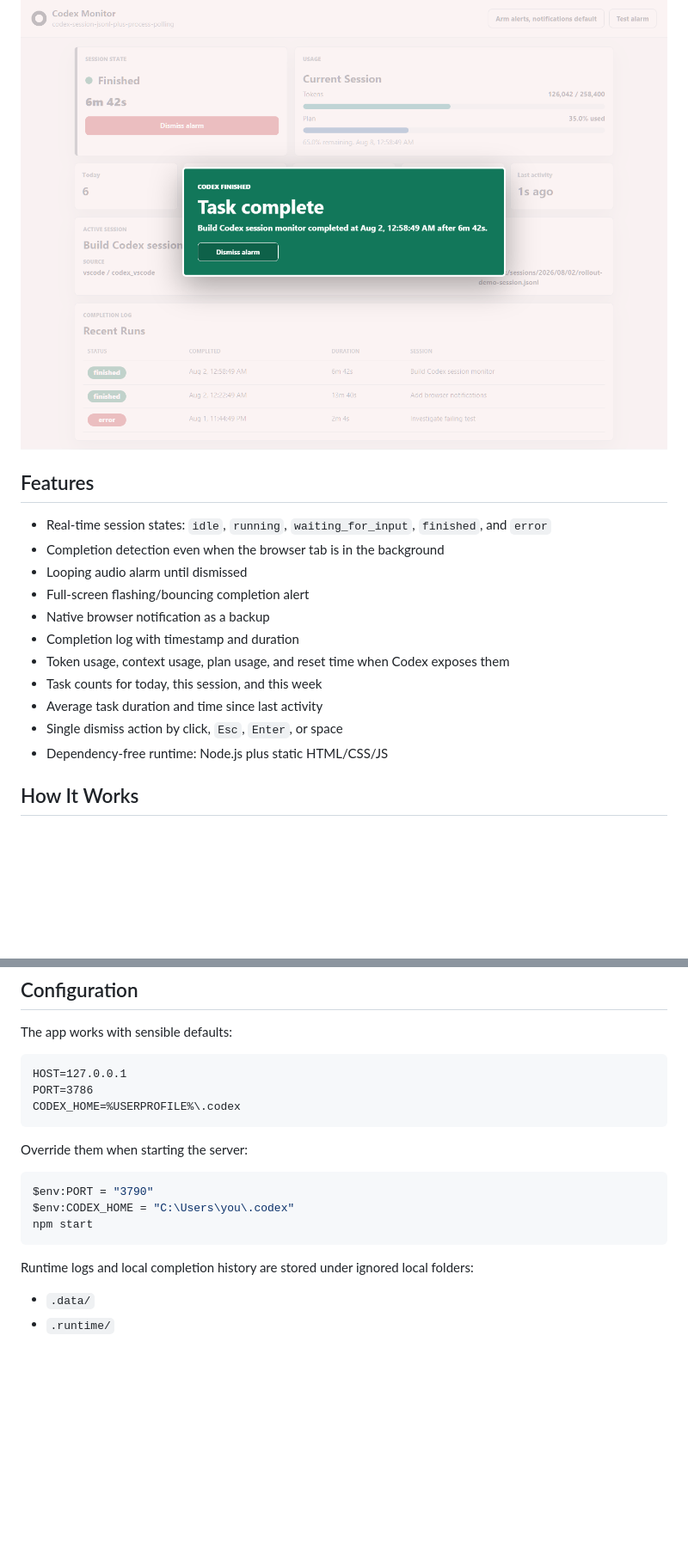
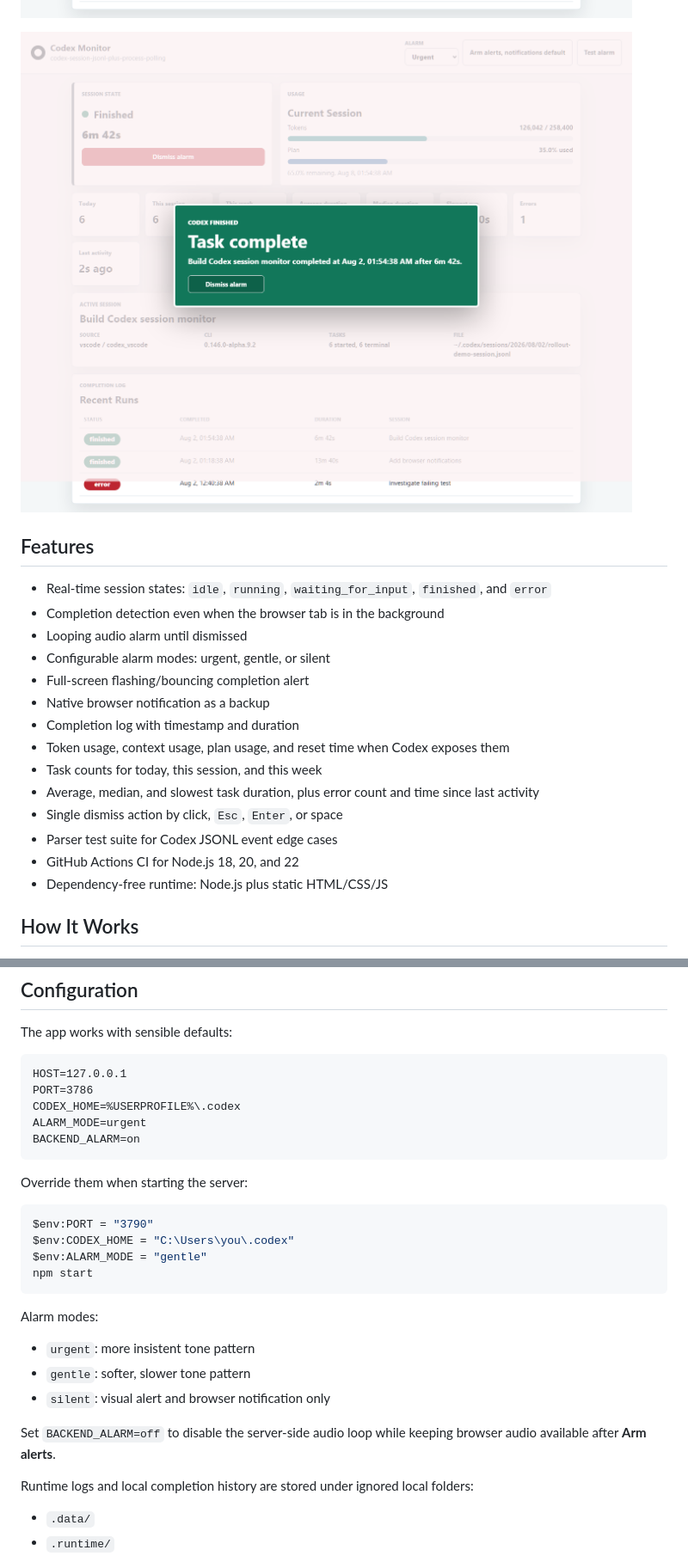
Before and after one commit to amitwjace-creator/codex-session-monitor, a Markdown page: README.md, 2 parts joined by grey strips. Shown: that part at 86% size. Rendered like a GitHub page; pictures changed too: docs/alarm.png, docs/screenshot.png; blank space fills up the shorter version.

````diff
--- a/README.md
+++ b/README.md
@@ -23,13 +26,16 @@ Codex is great at long-running work. This app is for the moment you tab away, ge
 - Real-time session states: `idle`, `running`, `waiting_for_input`, `finished`, and `error`
 - Completion detection even when the browser tab is in the background
 - Looping audio alarm until dismissed
+- Configurable alarm modes: urgent, gentle, or silent
 - Full-screen flashing/bouncing completion alert
 - Native browser notification as a backup
 - Completion log with timestamp and duration
 - Token usage, context usage, plan usage, and reset time when Codex exposes them
 - Task counts for today, this session, and this week
-- Average task duration and time since last activity
+- Average, median, and slowest task duration, plus error count and time since last activity
 - Single dismiss action by click, `Esc`, `Enter`, or space
+- Parser test suite for Codex JSONL event edge cases
+- GitHub Actions CI for Node.js 18, 20, and 22
 - Dependency-free runtime: Node.js plus static HTML/CSS/JS
 
 ## How It Works
@@ -98,6 +113,8 @@ The app works with sensible defaults:
 HOST=127.0.0.1
 PORT=3786
 CODEX_HOME=%USERPROFILE%\.codex
+ALARM_MODE=urgent
+BACKEND_ALARM=on
 ```
 
 Override them when starting the server:
@@ -105,8 +122,17 @@ Override them when starting the server:
 ```powershell
 $env:PORT = "3790"
 $env:CODEX_HOME = "C:\Users\you\.codex"
+$env:ALARM_MODE = "gentle"
 npm start
 ```
+
+Alarm modes:
+
+- `urgent`: more insistent tone pattern
+- `gentle`: softer, slower tone pattern
+- `silent`: visual alert and browser notification only
+
+Set `BACKEND_ALARM=off` to disable the server-side audio loop while keeping browser audio available after **Arm alerts**.
 
 Runtime logs and local completion history are stored under ignored local folders:
 
````
Also changed, not shown: other parts of README.md (+18 -3 lines), CHANGELOG.md (+10 -0 lines), CONTRIBUTING.md (+1 -0 lines), ROADMAP.md (added, +33 -0 lines), docs/demo.gif, 12 other files.
